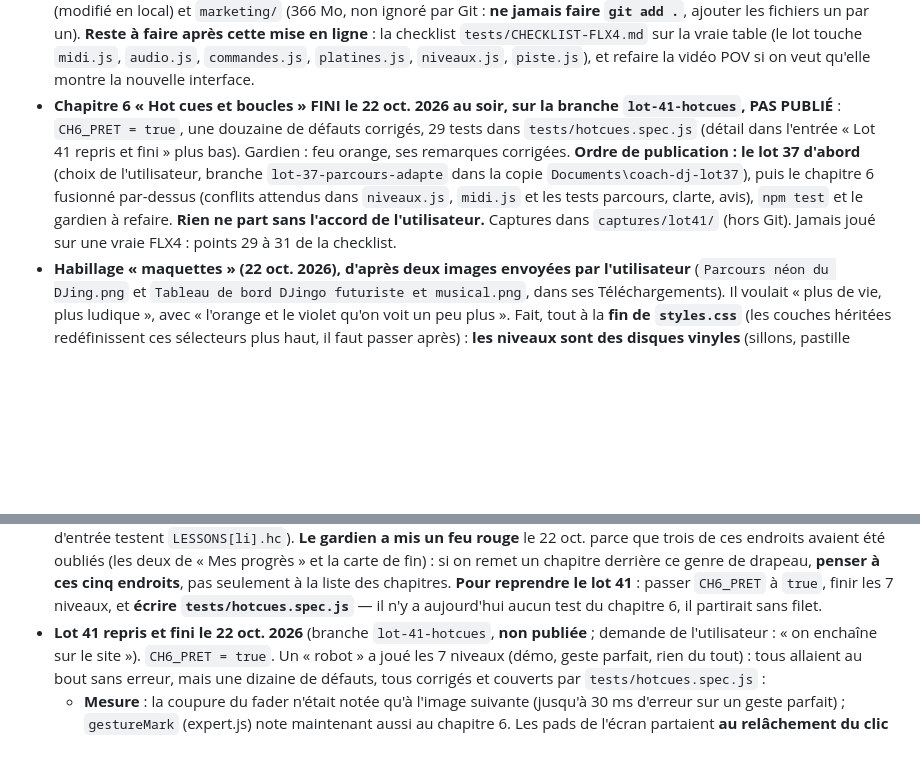
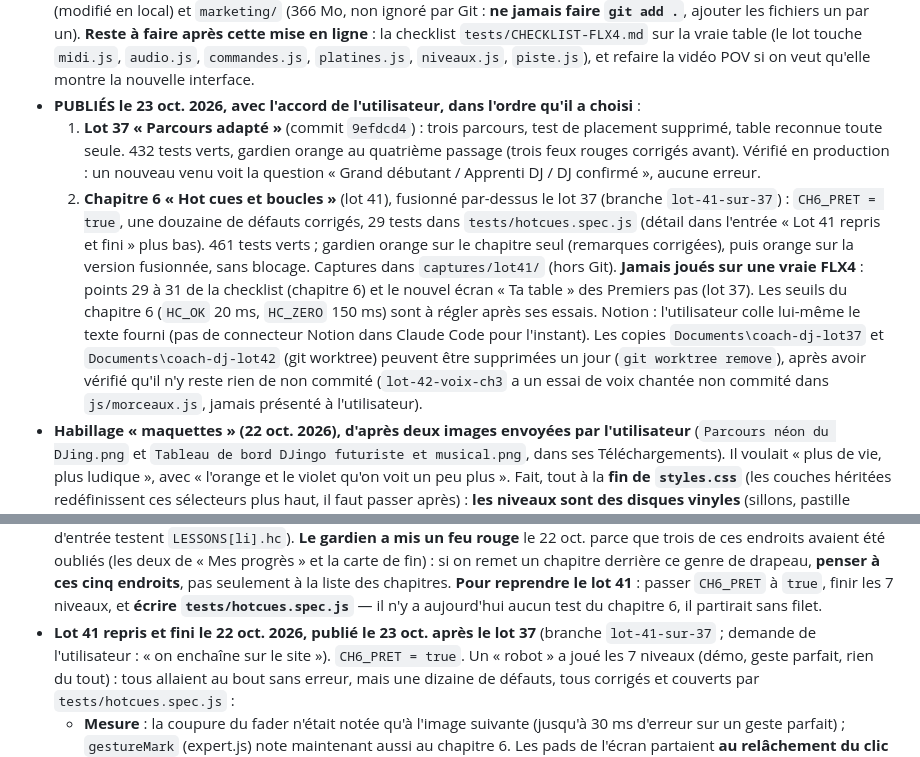
Before and after one commit to nathantauvel-rgb/coach-bass-swap, a Markdown page: CLAUDE.md, 2 parts joined by grey strips. Rendered like a GitHub page; blank space fills up the shorter version.

Commit message:
Notes du projet : lot 37 et chapitre 6 publiés
Co-Authored-By: Claude Opus 5.5 <noreply@anthropic.com>

```diff
--- a/CLAUDE.md
+++ b/CLAUDE.md
@@ -70,13 +70,20 @@ Hors du plan : refaire un logiciel de mix complet. rekordbox sert à mixer pour
   **Reste à faire après cette mise en ligne** : la checklist `tests/CHECKLIST-FLX4.md` sur la vraie table (le lot
   touche `midi.js`, `audio.js`, `commandes.js`, `platines.js`, `niveaux.js`, `piste.js`), et refaire la vidéo POV
   si on veut qu'elle montre la nouvelle interface.
-- **Chapitre 6 « Hot cues et boucles » FINI le 22 oct. 2026 au soir, sur la branche `lot-41-hotcues`, PAS PUBLIÉ** :
-  `CH6_PRET = true`, une douzaine de défauts corrigés, 29 tests dans `tests/hotcues.spec.js` (détail dans l'entrée
-  « Lot 41 repris et fini » plus bas). Gardien : feu orange, ses remarques corrigées. **Ordre de publication : le lot 37
-  d'abord** (choix de l'utilisateur, branche `lot-37-parcours-adapte` dans la copie `Documents\coach-dj-lot37`), puis
-  le chapitre 6 fusionné par-dessus (conflits attendus dans `niveaux.js`, `midi.js` et les tests parcours, clarte,
-  avis), `npm test` et le gardien à refaire. **Rien ne part sans l'accord de l'utilisateur.** Captures dans
-  `captures/lot41/` (hors Git). Jamais joué sur une vraie FLX4 : points 29 à 31 de la checklist.
+- **PUBLIÉS le 23 oct. 2026, avec l'accord de l'utilisateur, dans l'ordre qu'il a choisi** :
+  1. **Lot 37 « Parcours adapté »** (commit `9efdcd4`) : trois parcours, test de placement supprimé, table reconnue
+     toute seule. 432 tests verts, gardien orange au quatrième passage (trois feux rouges corrigés avant). Vérifié en
+     production : un nouveau venu voit la question « Grand débutant / Apprenti DJ / DJ confirmé », aucune erreur.
+  2. **Chapitre 6 « Hot cues et boucles »** (lot 41), fusionné par-dessus le lot 37 (branche `lot-41-sur-37`) :
+     `CH6_PRET = true`, une douzaine de défauts corrigés, 29 tests dans `tests/hotcues.spec.js` (détail dans l'entrée
+     « Lot 41 repris et fini » plus bas). 461 tests verts ; gardien orange sur le chapitre seul (remarques corrigées), puis
+     orange sur la version fusionnée, sans blocage. Captures dans `captures/lot41/` (hors Git).
+  **Jamais joués sur une vraie FLX4** : points 29 à 31 de la checklist (chapitre 6) et le nouvel écran « Ta table » des
+  Premiers pas (lot 37). Les seuils du chapitre 6 (`HC_OK` 20 ms, `HC_ZERO` 150 ms) sont à régler après ses essais.
+  Notion : l'utilisateur colle lui-même le texte fourni (pas de connecteur Notion dans Claude Code pour l'instant).
+  Les copies `Documents\coach-dj-lot37` et `Documents\coach-dj-lot42` (git worktree) peuvent être supprimées un jour
+  (`git worktree remove`), après avoir vérifié qu'il n'y reste rien de non commité (`lot-42-voix-ch3` a un essai de voix
+  chantée non commité dans `js/morceaux.js`, jamais présenté à l'utilisateur).
 - **Habillage « maquettes » (22 oct. 2026), d'après deux images envoyées par l'utilisateur** (`Parcours néon du DJing.png`
   et `Tableau de bord DJingo futuriste et musical.png`, dans ses Téléchargements). Il voulait « plus de vie, plus
   ludique », avec « l'orange et le violet qu'on voit un peu plus ». Fait, tout à la **fin de `styles.css`** (les
@@ -967,7 +974,7 @@ Hors du plan : refaire un logiciel de mix complet. rekordbox sert à mixer pour
   cinq endroits**, pas seulement à la liste des chapitres.
   **Pour reprendre le lot 41** : passer `CH6_PRET` à `true`, finir les 7 niveaux, et **écrire
   `tests/hotcues.spec.js`** — il n'y a aujourd'hui aucun test du chapitre 6, il partirait sans filet.
-- **Lot 41 repris et fini le 22 oct. 2026** (branche `lot-41-hotcues`, **non publiée** ; demande de l'utilisateur :
+- **Lot 41 repris et fini le 22 oct. 2026, publié le 23 oct. après le lot 37** (branche `lot-41-sur-37` ; demande de l'utilisateur :
   « on enchaîne sur le site »). `CH6_PRET = true`. Un « robot » a joué les 7 niveaux (démo, geste parfait, rien du tout) :
   tous allaient au bout sans erreur, mais une dizaine de défauts, tous corrigés et couverts par `tests/hotcues.spec.js` :
   - **Mesure** : la coupure du fader n'était notée qu'à l'image suivante (jusqu'à 30 ms d'erreur sur un geste parfait) ;
```
